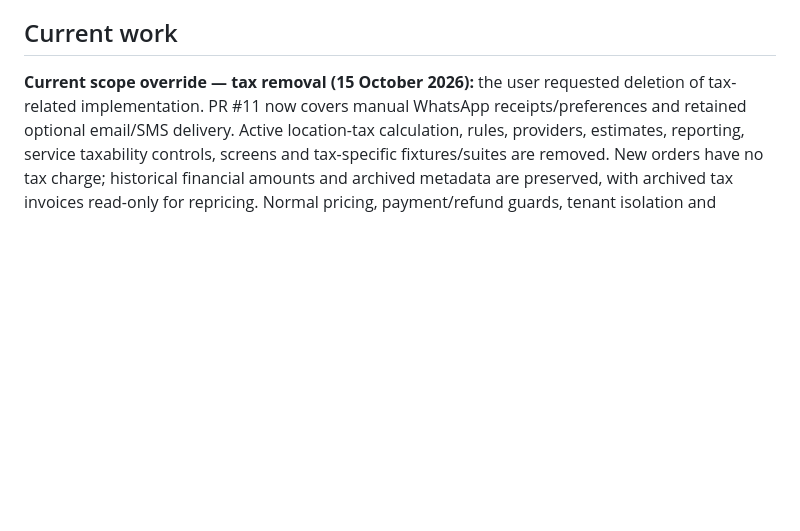
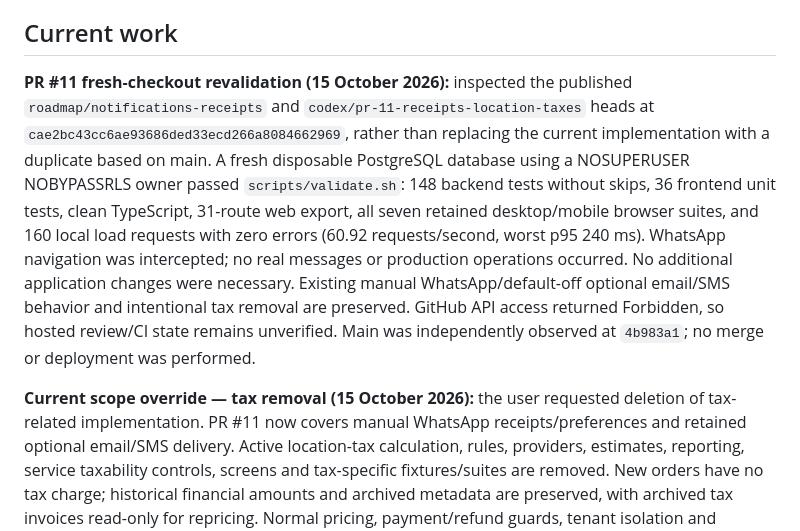
Before and after one commit to mahendraek/FabClean-SaaS, a Markdown page: docs/DEVELOPMENT_TRACKER.md, the part around the change. GitHub-like rendering; blank space fills up the shorter version.

Commit message:
docs: record fresh validation of published PR 11 [skip render]

```diff
--- a/docs/DEVELOPMENT_TRACKER.md
+++ b/docs/DEVELOPMENT_TRACKER.md
@@ -4,6 +4,8 @@ Updated: 15 October 2026. This is the canonical work queue for `mahendraek/FabCl
 Develop one item at a time. Keep future scopes in the backlog; do not implement or merge another roadmap PR as part of the current item.
 
 ## Current work
+
+**PR #11 fresh-checkout revalidation (15 October 2026):** inspected the published `roadmap/notifications-receipts` and `codex/pr-11-receipts-location-taxes` heads at `cae2bc43cc6ae93686ded33ecd266a8084662969`, rather than replacing the current implementation with a duplicate based on main. A fresh disposable PostgreSQL database using a NOSUPERUSER NOBYPASSRLS owner passed `scripts/validate.sh`: 148 backend tests without skips, 36 frontend unit tests, clean TypeScript, 31-route web export, all seven retained desktop/mobile browser suites, and 160 local load requests with zero errors (60.92 requests/second, worst p95 240 ms). WhatsApp navigation was intercepted; no real messages or production operations occurred. No additional application changes were necessary. Existing manual WhatsApp/default-off optional email/SMS behavior and intentional tax removal are preserved. GitHub API access returned Forbidden, so hosted review/CI state remains unverified. Main was independently observed at `4b983a1`; no merge or deployment was performed.
 
 **Current scope override — tax removal (15 October 2026):** the user requested deletion of tax-related implementation. PR #11 now covers manual WhatsApp receipts/preferences and retained optional email/SMS delivery. Active location-tax calculation, rules, providers, estimates, reporting, service taxability controls, screens and tax-specific fixtures/suites are removed. New orders have no tax charge; historical financial amounts and archived metadata are preserved, with archived tax invoices read-only for repricing. Normal pricing, payment/refund guards, tenant isolation and WhatsApp sharing remain. The prior free tax-provider requirement is withdrawn and no longer a blocker. Earlier tax delivery/validation notes below are historical and do not describe the current development branch. Environment configuration is untouched because of the unresolved settings save/publish conflict. Final removal validation/publication is recorded below.
 
```
Also changed, not shown: docs/PR11_IMPLEMENTATION.md (+4 -0 lines).
